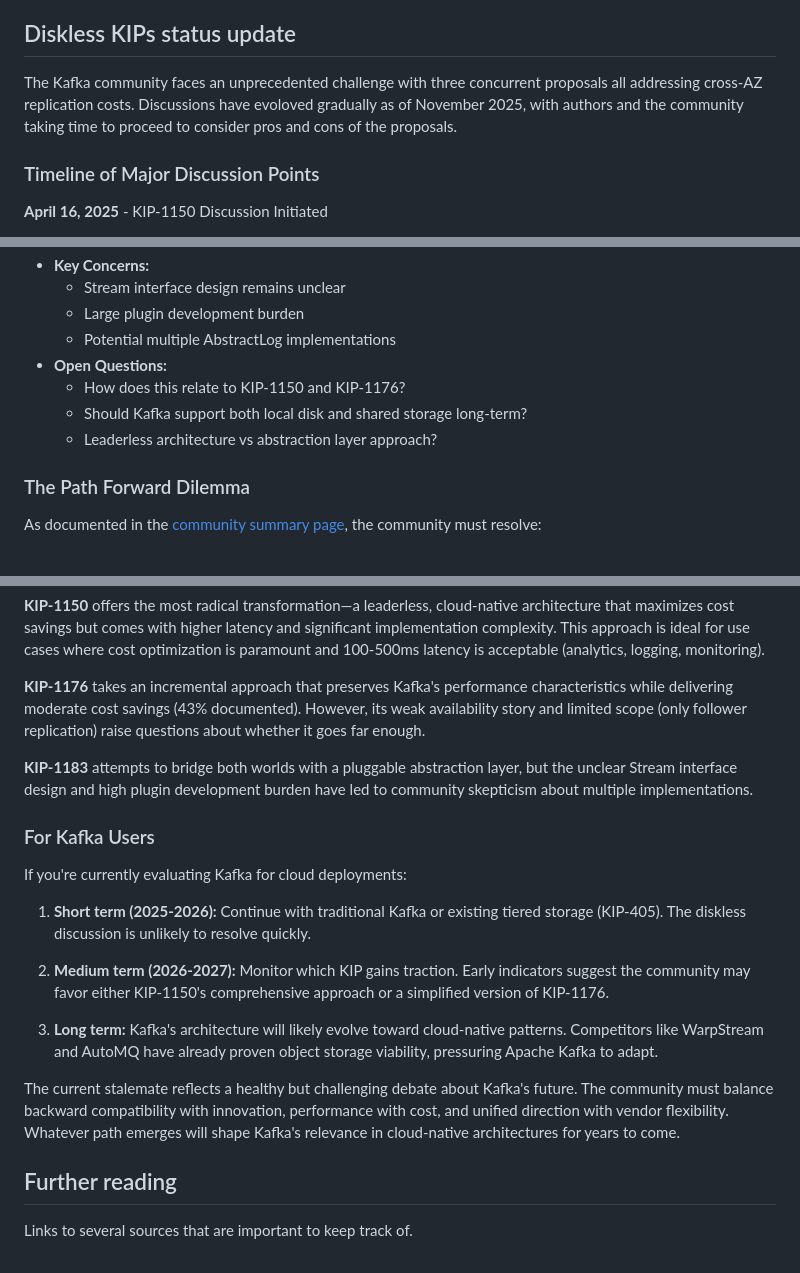
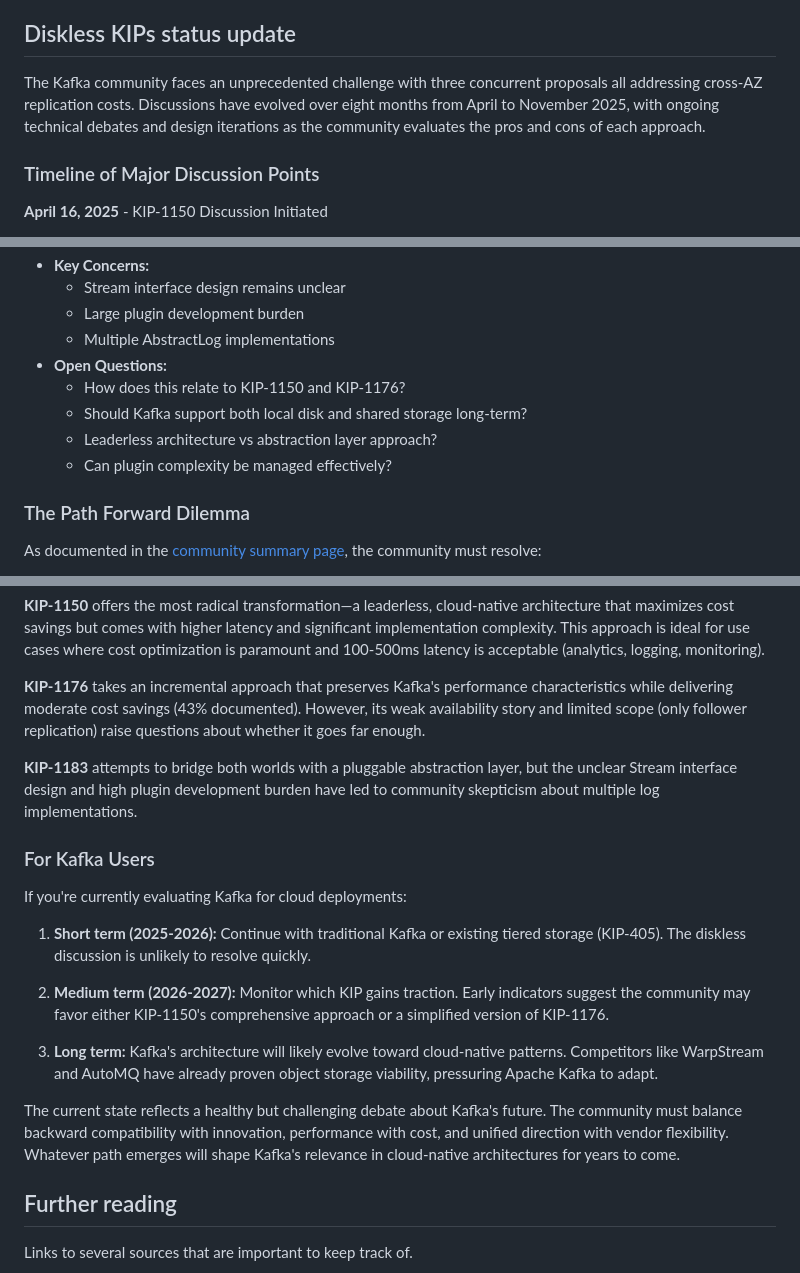
Before and after one commit to zheguang/Notebook, a Markdown page: Kafka/diskless-summary.md, 3 parts joined by grey strips. Drawn GitHub-style.

```diff
--- a/Kafka/diskless-summary.md
+++ b/Kafka/diskless-summary.md
@@ -72,7 +72,7 @@ A table summary of KIPs along several factors important to our customers, such a
 
 ## Diskless KIPs status update
 
-The Kafka community faces an unprecedented challenge with three concurrent proposals all addressing cross-AZ replication costs. Discussions have evoloved gradually as of November 2025, with authors and the community taking time to proceed to consider pros and cons of the proposals.
+The Kafka community faces an unprecedented challenge with three concurrent proposals all addressing cross-AZ replication costs. Discussions have evolved over eight months from April to November 2025, with ongoing technical debates and design iterations as the community evaluates the pros and cons of each approach.
 
 ### Timeline of Major Discussion Points
 
@@ -123,11 +162,12 @@ The Kafka community faces an unprecedented challenge with three concurrent propo
 - **Key Concerns:**
   - Stream interface design remains unclear
   - Large plugin development burden
-  - Potential multiple AbstractLog implementations
+  - Multiple AbstractLog implementations
 - **Open Questions:**
   - How does this relate to KIP-1150 and KIP-1176?
   - Should Kafka support both local disk and shared storage long-term?
   - Leaderless architecture vs abstraction layer approach?
+  - Can plugin complexity be managed effectively?
 
 ### The Path Forward Dilemma
 
@@ -156,7 +196,7 @@ The three diskless KIPs represent different visions for Kafka's cloud-native fut
 
 **KIP-1176** takes an incremental approach that preserves Kafka's performance characteristics while delivering moderate cost savings (43% documented). However, its weak availability story and limited scope (only follower replication) raise questions about whether it goes far enough.
 
-**KIP-1183** attempts to bridge both worlds with a pluggable abstraction layer, but the unclear Stream interface design and high plugin development burden have led to community skepticism about multiple implementations.
+**KIP-1183** attempts to bridge both worlds with a pluggable abstraction layer, but the unclear Stream interface design and high plugin development burden have led to community skepticism about multiple log implementations.
 
 ### For Kafka Users
 
@@ -168,7 +208,7 @@ If you're currently evaluating Kafka for cloud deployments:
 
 3. **Long term:** Kafka's architecture will likely evolve toward cloud-native patterns. Competitors like WarpStream and AutoMQ have already proven object storage viability, pressuring Apache Kafka to adapt.
 
-The current stalemate reflects a healthy but challenging debate about Kafka's future. The community must balance backward compatibility with innovation, performance with cost, and unified direction with vendor flexibility. Whatever path emerges will shape Kafka's relevance in cloud-native architectures for years to come.
+The current state reflects a healthy but challenging debate about Kafka's future. The community must balance backward compatibility with innovation, performance with cost, and unified direction with vendor flexibility. Whatever path emerges will shape Kafka's relevance in cloud-native architectures for years to come.
 
 ## Further reading
 
```
Also changed, not shown: other parts of Kafka/diskless-summary.md (+50 -11 lines).
